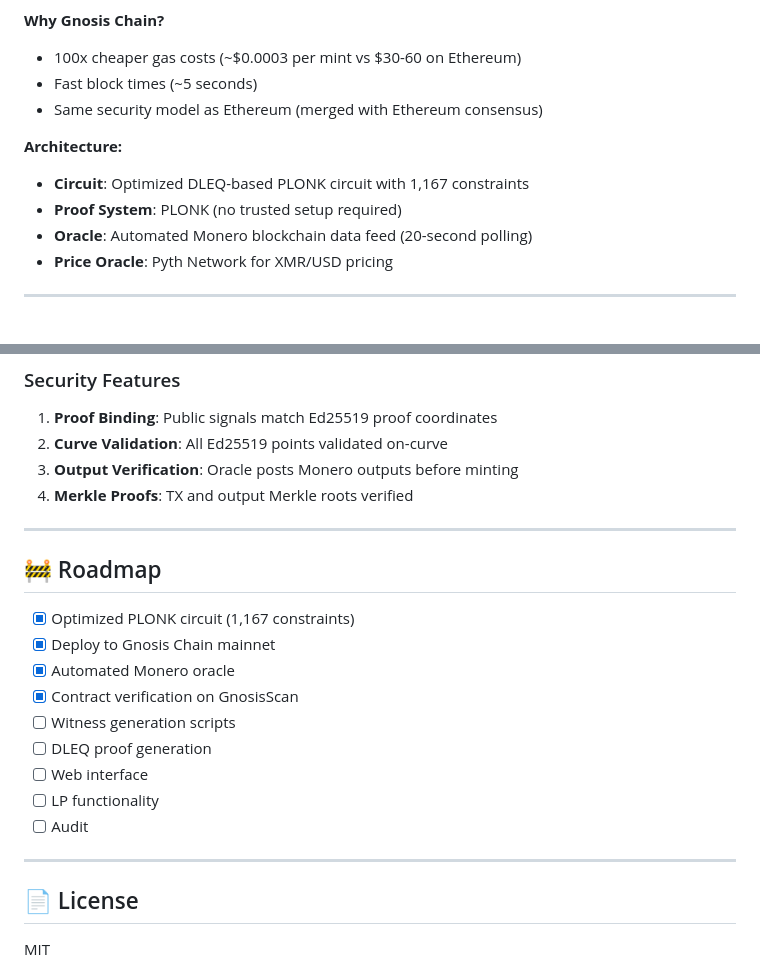
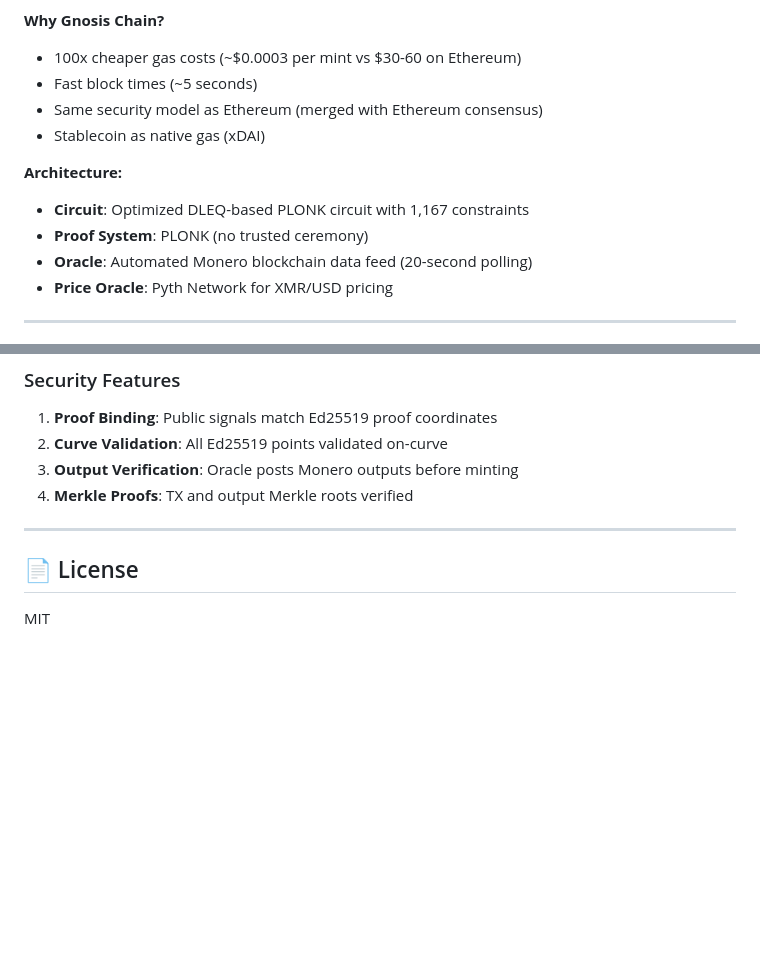
Before and after one commit to madschristensen99/fungerbil, a Markdown page: README.md, 2 parts joined by grey strips. Drawn GitHub-style; blank space fills up the shorter version.

Commit message:
Update README: improve Gnosis Chain benefits and remove roadmap section

```diff
--- a/README.md
+++ b/README.md
@@ -22,10 +22,11 @@ Zero XMR enables trustless bridging of Monero to DeFi chains through zero-knowle
 - 100x cheaper gas costs (~$0.0003 per mint vs $30-60 on Ethereum)
 - Fast block times (~5 seconds)
 - Same security model as Ethereum (merged with Ethereum consensus)
+- Stablecoin as native gas (xDAI)
 
 **Architecture:**
 - **Circuit**: Optimized DLEQ-based PLONK circuit with 1,167 constraints
-- **Proof System**: PLONK (no trusted setup required)
+- **Proof System**: PLONK (no trusted ceremony)
 - **Oracle**: Automated Monero blockchain data feed (20-second polling)
 - **Price Oracle**: Pyth Network for XMR/USD pricing
 
@@ -147,19 +148,6 @@ zeroxmr/
 
 ---
 
-## 🚧 Roadmap
-
-- [x] Optimized PLONK circuit (1,167 constraints)
-- [x] Deploy to Gnosis Chain mainnet
-- [x] Automated Monero oracle
-- [x] Contract verification on GnosisScan
-- [ ] Witness generation scripts
-- [ ] DLEQ proof generation
-- [ ] Web interface
-- [ ] LP functionality
-- [ ] Audit
-
----
 
 ## 📄 License
 
```
